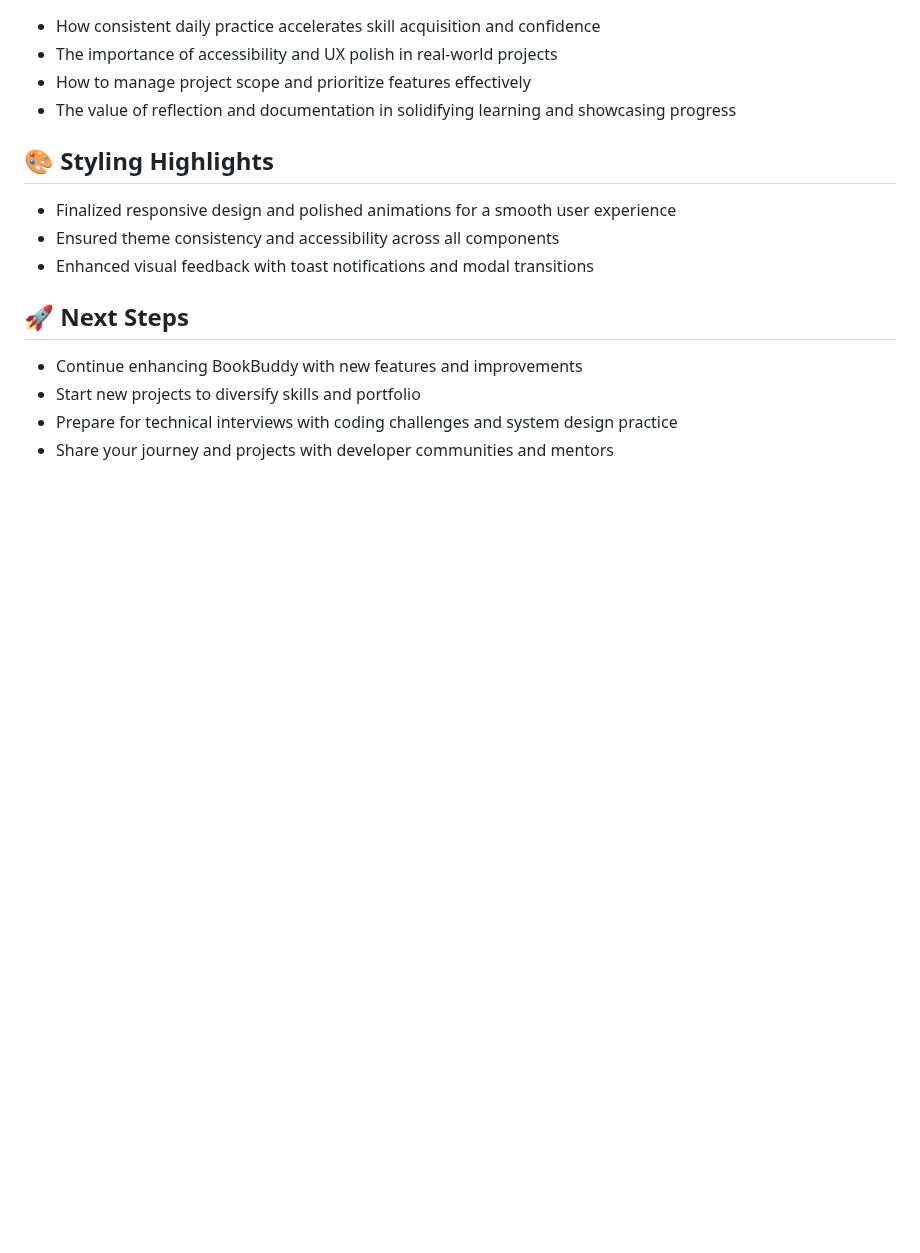
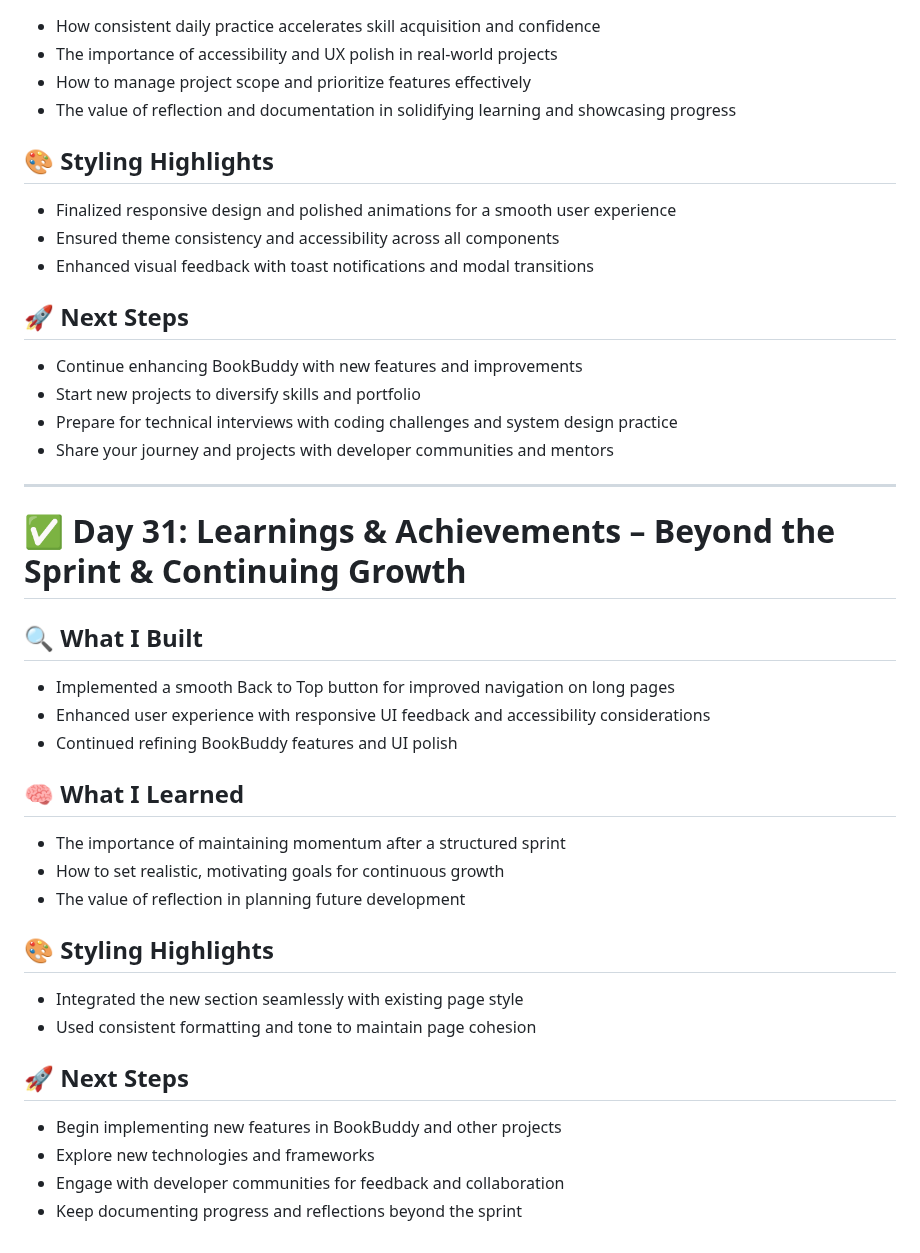
Before and after one commit to mikaelgartner/30-day-sprint, a Markdown page: README.md, the part around the change. Drawn GitHub-style; blank space fills up the shorter version.

Commit message:
Document Day 31 learnings and achievements
Added a new section detailing learnings and achievements from Day 31, including what was built, learned, styling highlights, and next steps.

```diff
--- a/README.md
+++ b/README.md
@@ -868,3 +868,27 @@ Ready to refactor glow colors and build a scalable theme system using custom pro
 - Start new projects to diversify skills and portfolio
 - Prepare for technical interviews with coding challenges and system design practice
 - Share your journey and projects with developer communities and mentors
+
+---
+
+# ✅ Day 31: Learnings & Achievements – Beyond the Sprint & Continuing Growth
+
+## 🔍 What I Built
+- Implemented a smooth Back to Top button for improved navigation on long pages
+- Enhanced user experience with responsive UI feedback and accessibility considerations
+- Continued refining BookBuddy features and UI polish
+
+## 🧠 What I Learned
+- The importance of maintaining momentum after a structured sprint
+- How to set realistic, motivating goals for continuous growth
+- The value of reflection in planning future development
+
+## 🎨 Styling Highlights
+- Integrated the new section seamlessly with existing page style
+- Used consistent formatting and tone to maintain page cohesion
+
+## 🚀 Next Steps
+- Begin implementing new features in BookBuddy and other projects
+- Explore new technologies and frameworks
+- Engage with developer communities for feedback and collaboration
+- Keep documenting progress and reflections beyond the sprint
```
